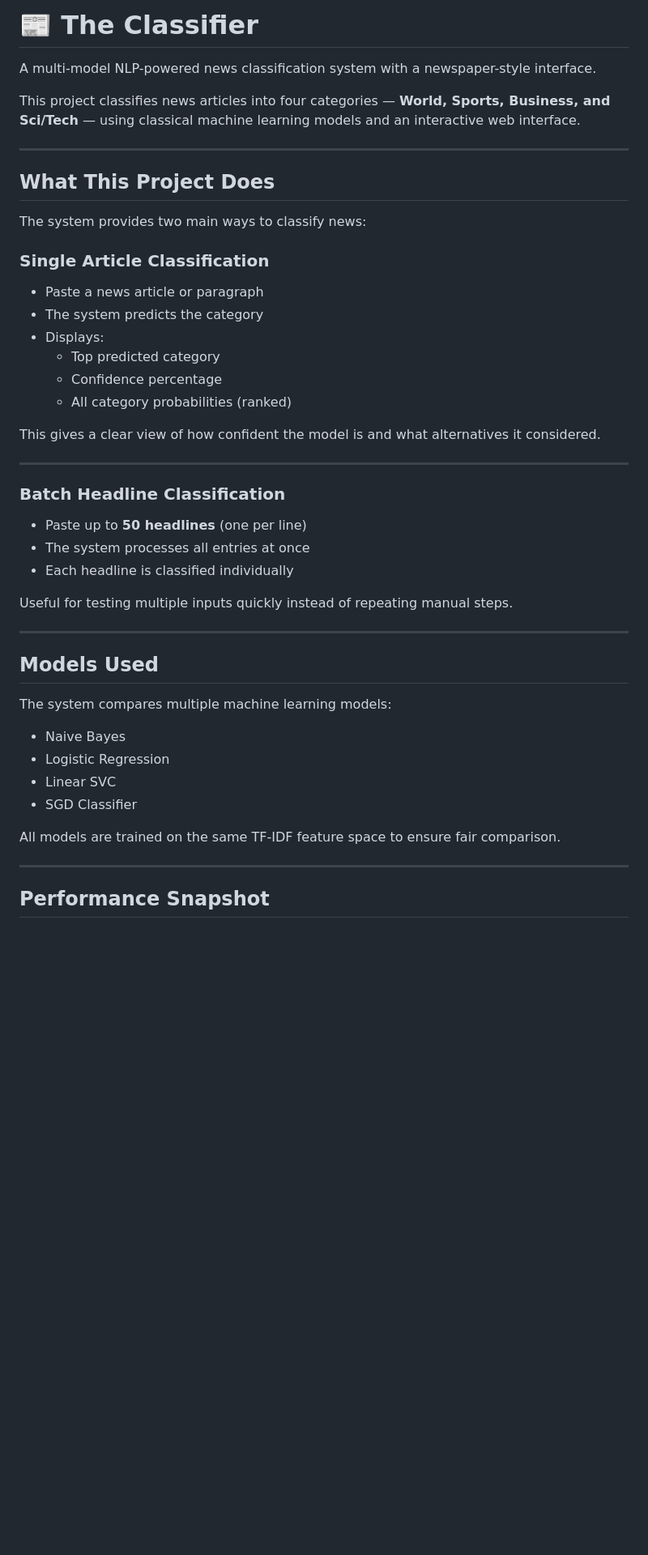
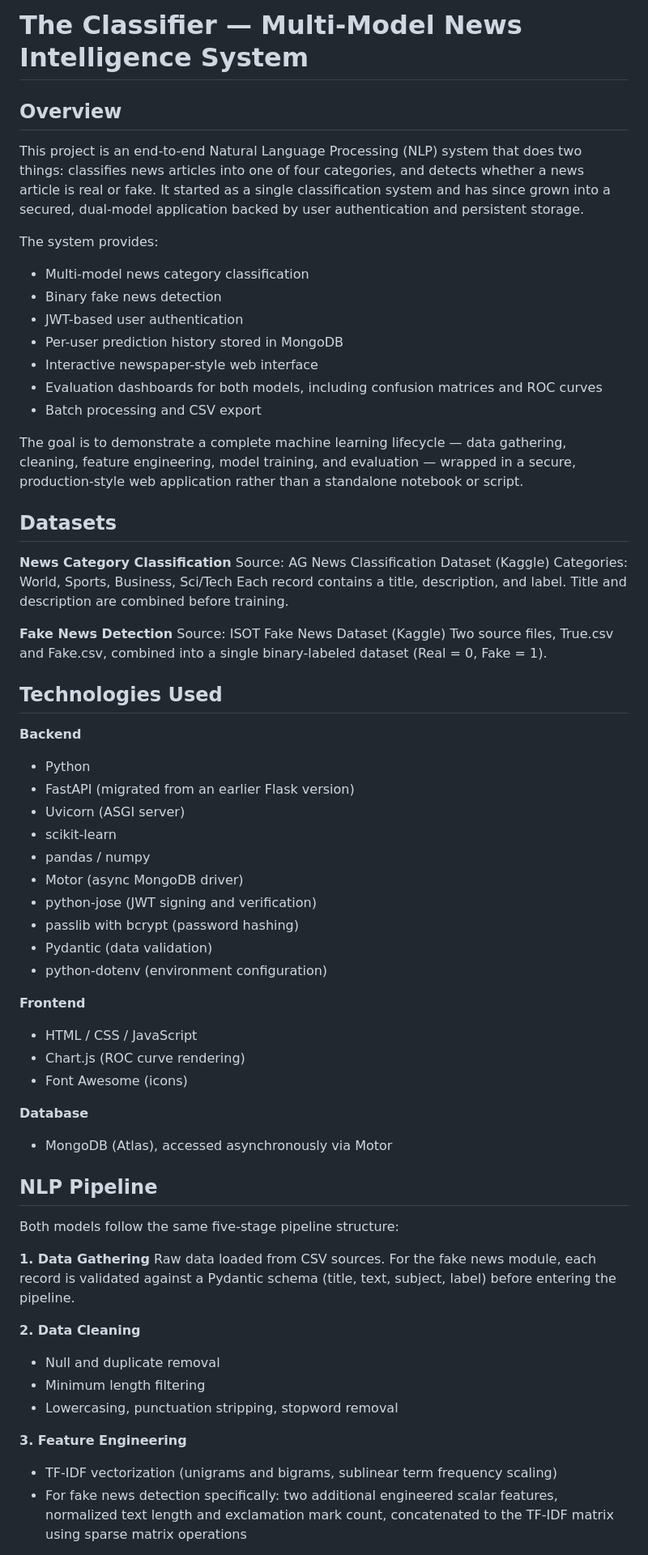
Before and after one commit to Nooram-Anfal/The-Classifier, a Markdown page: README.md, the part around one of its changes. Shown at 81% size. Drawn GitHub-style; blank space fills up the shorter version.

```diff
--- a/README.md
+++ b/README.md
@@ -1,48 +1,67 @@
-# 📰 The Classifier
+# The Classifier — Multi-Model News Intelligence System
 
-A multi-model NLP-powered news classification system with a newspaper-style interface.
+## Overview
 
-This project classifies news articles into four categories — **World, Sports, Business, and Sci/Tech** — using classical machine learning models and an interactive web interface.
+This project is an end-to-end Natural Language Processing (NLP) system that does two things: classifies news articles into one of four categories, and detects whether a news article is real or fake. It started as a single classification system and has since grown into a secured, dual-model application backed by user authentication and persistent storage.
 
----
+The system provides:
 
-## What This Project Does
+- Multi-model news category classification
+- Binary fake news detection
+- JWT-based user authentication
+- Per-user prediction history stored in MongoDB
+- Interactive newspaper-style web interface
+- Evaluation dashboards for both models, including confusion matrices and ROC curves
+- Batch processing and CSV export
 
-The system provides two main ways to classify news:
+The goal is to demonstrate a complete machine learning lifecycle — data gathering, cleaning, feature engineering, model training, and evaluation — wrapped in a secure, production-style web application rather than a standalone notebook or script.
 
-### Single Article Classification
-- Paste a news article or paragraph
-- The system predicts the category
-- Displays:
-  - Top predicted category
-  - Confidence percentage
-  - All category probabilities (ranked)
+## Datasets
 
-This gives a clear view of how confident the model is and what alternatives it considered.
+**News Category Classification**
+Source: AG News Classification Dataset (Kaggle)
+Categories: World, Sports, Business, Sci/Tech
+Each record contains a title, description, and label. Title and description are combined before training.
 
----
+**Fake News Detection**
+Source: ISOT Fake News Dataset (Kaggle)
+Two source files, True.csv and Fake.csv, combined into a single binary-labeled dataset (Real = 0, Fake = 1).
 
-### Batch Headline Classification
-- Paste up to **50 headlines** (one per line)
-- The system processes all entries at once
-- Each headline is classified individually
+## Technologies Used
 
-Useful for testing multiple inputs quickly instead of repeating manual steps.
+**Backend**
+- Python
+- FastAPI (migrated from an earlier Flask version)
+- Uvicorn (ASGI server)
+- scikit-learn
+- pandas / numpy
+- Motor (async MongoDB driver)
+- python-jose (JWT signing and verification)
+- passlib with bcrypt (password hashing)
+- Pydantic (data validation)
+- python-dotenv (environment configuration)
 
----
+**Frontend**
+- HTML / CSS / JavaScript
+- Chart.js (ROC curve rendering)
+- Font Awesome (icons)
 
-## Models Used
+**Database**
+- MongoDB (Atlas), accessed asynchronously via Motor
 
-The system compares multiple machine learning models:
+## NLP Pipeline
 
-- Naive Bayes
-- Logistic Regression
-- Linear SVC
-- SGD Classifier
+Both models follow the same five-stage pipeline structure:
 
-All models are trained on the same TF-IDF feature space to ensure fair comparison.
+**1. Data Gathering**
+Raw data loaded from CSV sources. For the fake news module, each record is validated against a Pydantic schema (title, text, subject, label) before entering the pipeline.
 
----
+**2. Data Cleaning**
+- Null and duplicate removal
+- Minimum length filtering
+- Lowercasing, punctuation stripping, stopword removal
 
-## Performance Snapshot
+**3. Feature Engineering**
+- TF-IDF vectorization (unigrams and bigrams, sublinear term frequency scaling)
+- For fake news detection specifically: two additional engineered scalar features, normalized text length and exclamation mark count, concatenated to the TF-IDF matrix using sparse matrix operations
 
```
Also changed, not shown: other parts of README.md (+127 -67 lines).
